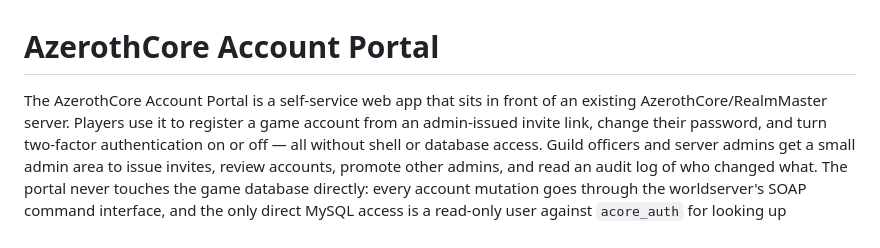
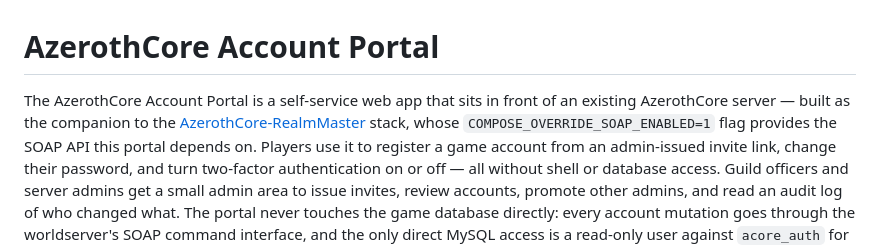
Before and after one commit to uprightbass360/AzerothCore-Account-Portal, a Markdown page: README.md, the part around the change. GitHub-like rendering.

Commit message:
docs: cross-link the RealmMaster companion stack

```diff
--- a/README.md
+++ b/README.md
@@ -1,7 +1,9 @@
 # AzerothCore Account Portal
 
 The AzerothCore Account Portal is a self-service web app that sits in front of an existing
-AzerothCore/RealmMaster server. Players use it to register a game account from an
+AzerothCore server — built as the companion to the
+[AzerothCore-RealmMaster](https://github.com/uprightbass360/AzerothCore-RealmMaster) stack,
+whose `COMPOSE_OVERRIDE_SOAP_ENABLED=1` flag provides the SOAP API this portal depends on. Players use it to register a game account from an
 admin-issued invite link, change their password, and turn two-factor authentication on or
 off — all without shell or database access. Guild officers and server admins get a small
 admin area to issue invites, review accounts, promote other admins, and read an audit log
```
